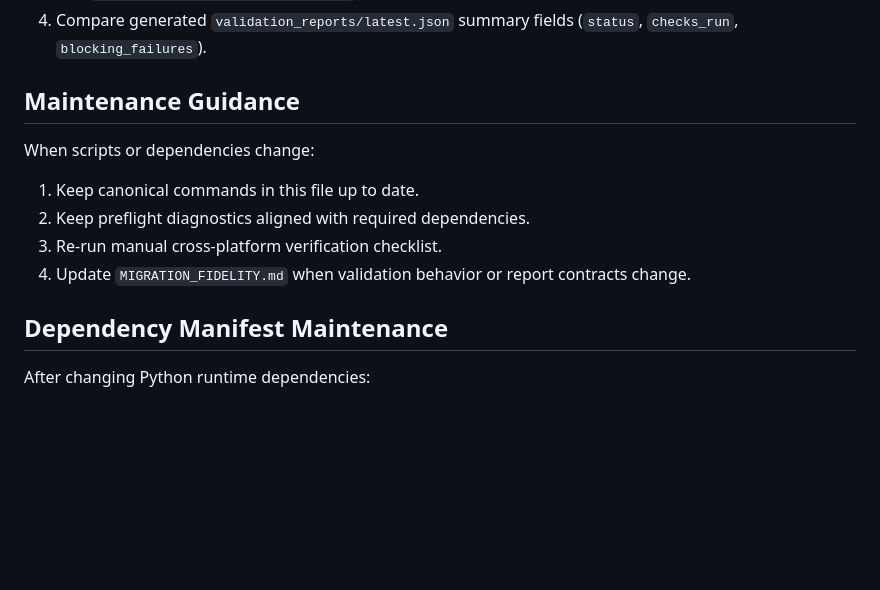
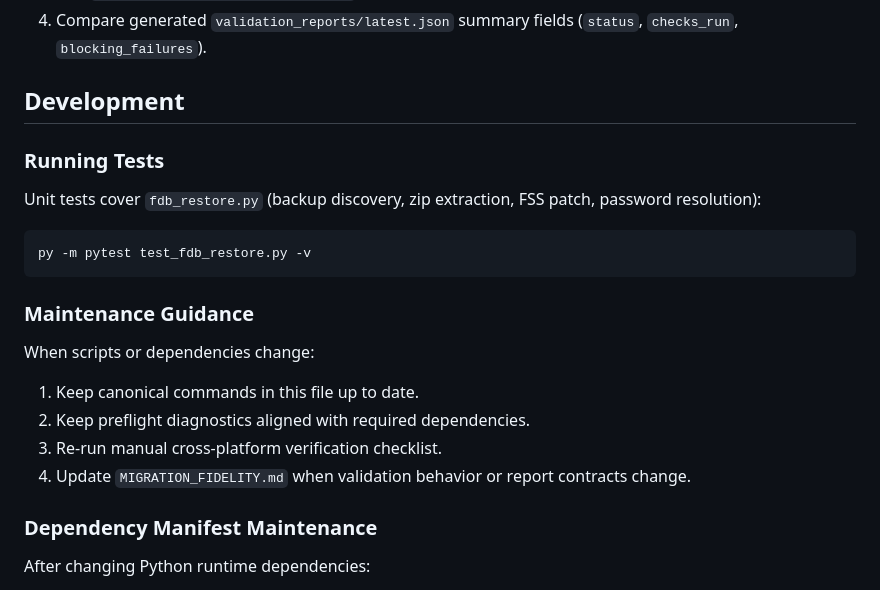
Before and after one commit to xtough/tblight, a Markdown page: SETUP.md, the part around the change. Rendered like a GitHub page; blank space fills up the shorter version.

Commit message:
docs: add Development section with tests, move maintenance guidance under it

````diff
--- a/SETUP.md
+++ b/SETUP.md
@@ -139,7 +139,17 @@ Use this checklist to verify equivalent behavior across Windows and at least one
 3. Run `py validate_migration_fidelity.py` and confirm PASS/FAIL matches for the same data snapshot.
 4. Compare generated `validation_reports/latest.json` summary fields (`status`, `checks_run`, `blocking_failures`).
 
-## Maintenance Guidance
+## Development
+
+### Running Tests
+
+Unit tests cover `fdb_restore.py` (backup discovery, zip extraction, FSS patch, password resolution):
+
+```bash
+py -m pytest test_fdb_restore.py -v
+```
+
+### Maintenance Guidance
 
 When scripts or dependencies change:
 
@@ -148,7 +158,7 @@ When scripts or dependencies change:
 3. Re-run manual cross-platform verification checklist.
 4. Update `MIGRATION_FIDELITY.md` when validation behavior or report contracts change.
 
-## Dependency Manifest Maintenance
+### Dependency Manifest Maintenance
 
 After changing Python runtime dependencies:
 
````
